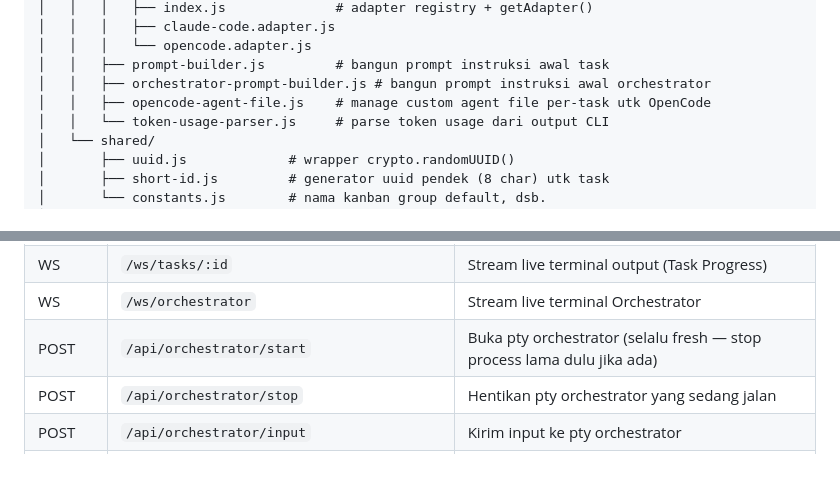
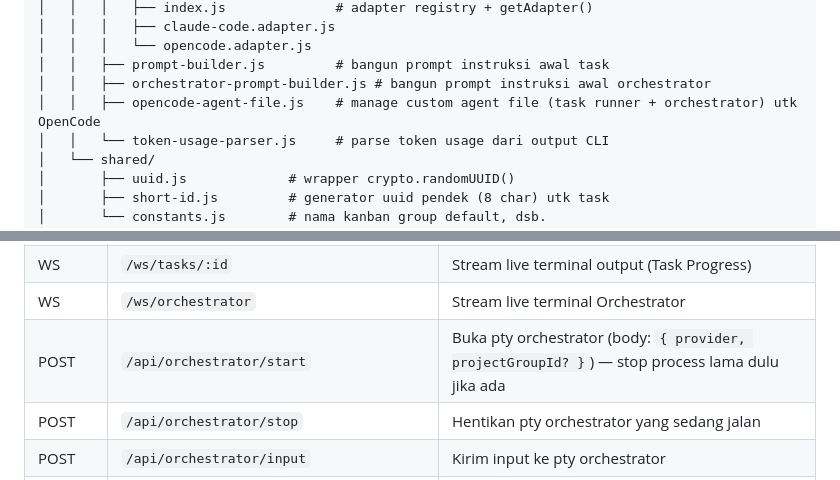
Before and after one commit to masWahyuBayuAji/Ai-Commander, a Markdown page: ARCHITECTURE.md, 2 parts joined by grey strips. Drawn GitHub-style.

```diff
--- a/ARCHITECTURE.md
+++ b/ARCHITECTURE.md
@@ -108,7 +108,7 @@ ai-commander/
 │   │   │   └── opencode.adapter.js
 │   │   ├── prompt-builder.js         # bangun prompt instruksi awal task
 │   │   ├── orchestrator-prompt-builder.js # bangun prompt instruksi awal orchestrator
-│   │   ├── opencode-agent-file.js    # manage custom agent file per-task utk OpenCode
+│   │   ├── opencode-agent-file.js    # manage custom agent file (task runner + orchestrator) utk OpenCode
 │   │   └── token-usage-parser.js     # parse token usage dari output CLI
 │   └── shared/
 │       ├── uuid.js             # wrapper crypto.randomUUID()
@@ -268,7 +268,7 @@ bersama path unix socket, dibaca oleh `ai-commander-cli`).
 | GET    | `/api/dashboard/summary`                         | Total token usage (K) + total done per group  |
 | WS     | `/ws/tasks/:id`                                  | Stream live terminal output (Task Progress)   |
 | WS     | `/ws/orchestrator`                                | Stream live terminal Orchestrator             |
-| POST   | `/api/orchestrator/start`                        | Buka pty orchestrator (selalu fresh — stop process lama dulu jika ada) |
+| POST   | `/api/orchestrator/start`                        | Buka pty orchestrator (body: `{ provider, projectGroupId? }`) — stop process lama dulu jika ada |
 | POST   | `/api/orchestrator/stop`                         | Hentikan pty orchestrator yang sedang jalan                             |
 | POST   | `/api/orchestrator/input`                        | Kirim input ke pty orchestrator                                        |
 | POST   | `/api/orchestrator/resize`                       | Resize terminal orchestrator                                           |
```
Also changed, not shown: other parts of ARCHITECTURE.md (+42 -24 lines).
